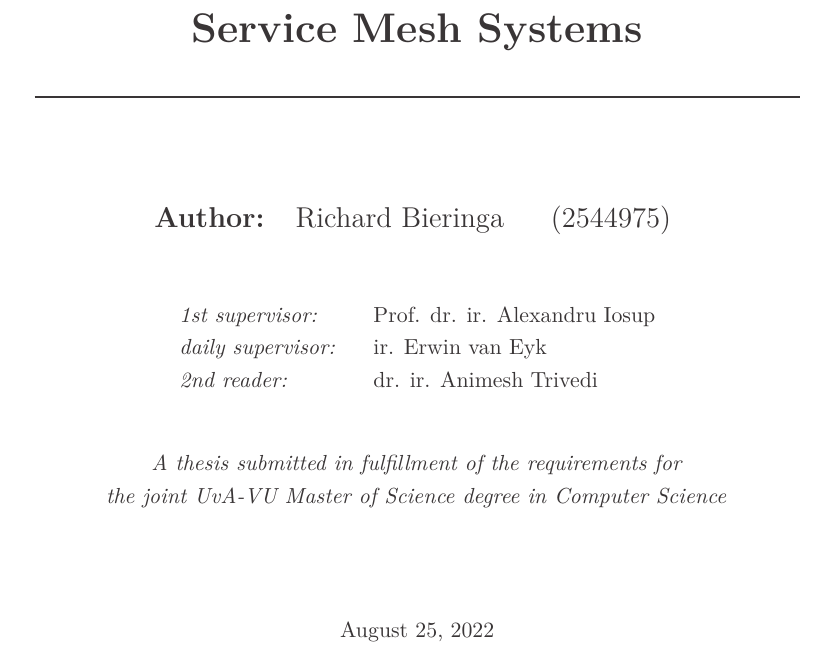
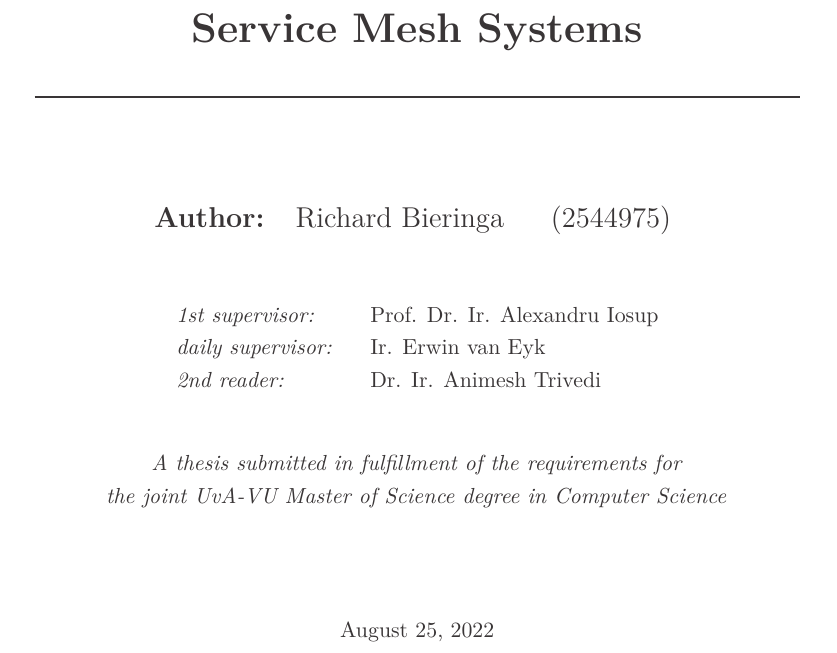
Before and after one commit to RichardBieringa/thesis, a LaTeX thesis (thesis.tex, which reads 0_frontmatter/titlepage.tex): part of page 1 of 124, cut so that both start at the same text. Compiled offline with XeLaTeX.

Commit message:
Updates from Overleaf

```diff
--- a/0_frontmatter/titlepage.tex
+++ b/0_frontmatter/titlepage.tex
@@ -35,9 +35,9 @@ Vrije Universiteit Amsterdam \hspace*{2cm} Universiteit van Amsterdam
 \vspace*{1cm}
 
 \begin{tabular}{ll}
-{\it 1st supervisor:}   & ~~Prof. dr. ir. Alexandru Iosup \\
-{\it daily supervisor:} & ~~ir. Erwin van Eyk \\
-{\it 2nd reader:}       & ~~dr. ir. Animesh Trivedi
+{\it 1st supervisor:}   & ~~Prof. Dr. Ir. Alexandru Iosup \\
+{\it daily supervisor:} & ~~Ir. Erwin van Eyk \\
+{\it 2nd reader:}       & ~~Dr. Ir. Animesh Trivedi
 \end{tabular}
 
 \vspace*{1cm}
```
